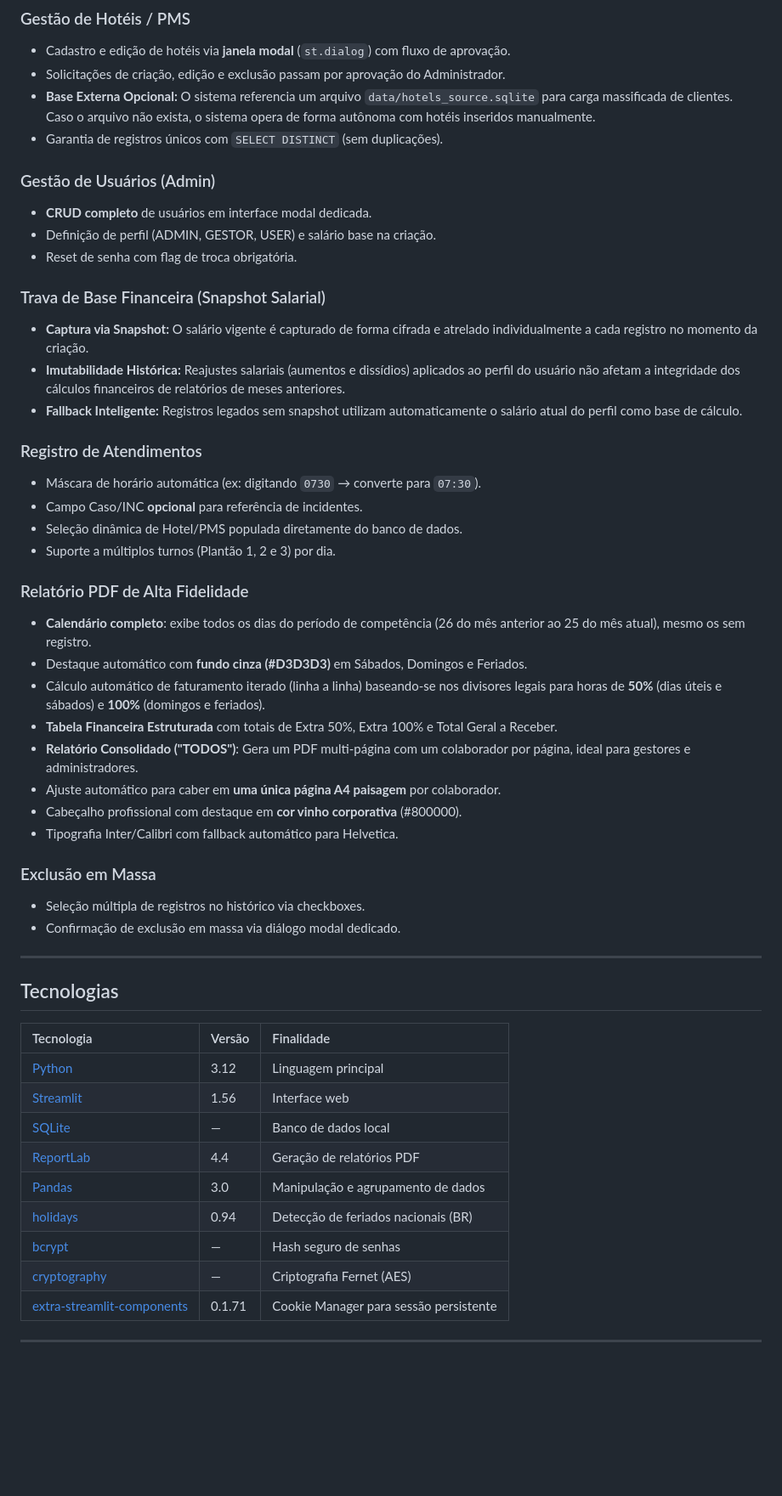
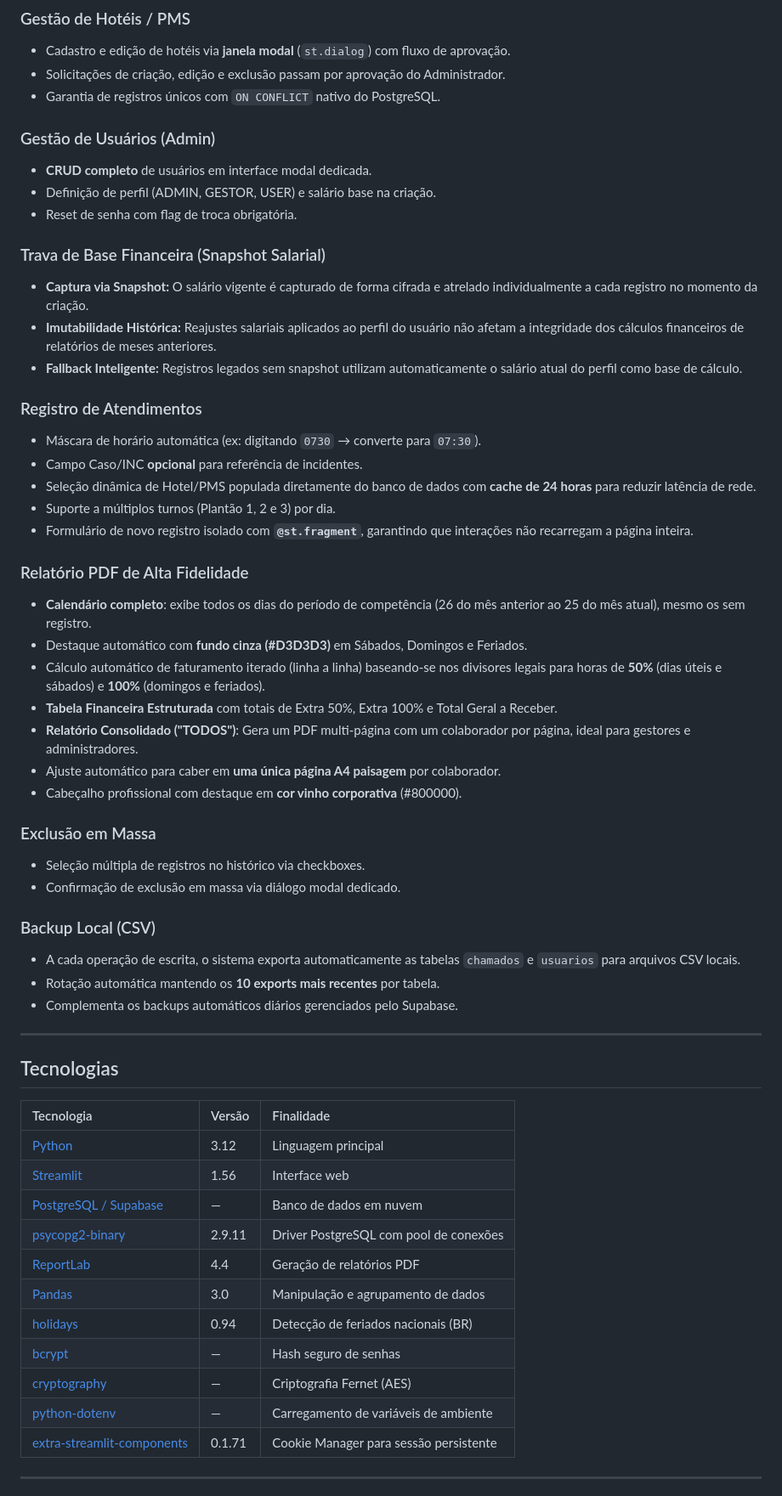
Before and after one commit to caiquenovaes1994/HorasExtras, a Markdown page: README.md, the part around one of its changes. Shown at 85% size. Rendered like a GitHub page; blank space fills up the shorter version.

```diff
--- a/README.md
+++ b/README.md
@@ -58,8 +61,7 @@ O sistema opera com três níveis de permissão, garantindo segregação funcion
 
 - Cadastro e edição de hotéis via **janela modal** (`st.dialog`) com fluxo de aprovação.
 - Solicitações de criação, edição e exclusão passam por aprovação do Administrador.
-- **Base Externa Opcional:** O sistema referencia um arquivo `data/hotels_source.sqlite` para carga massificada de clientes. Caso o arquivo não exista, o sistema opera de forma autônoma com hotéis inseridos manualmente.
-- Garantia de registros únicos com `SELECT DISTINCT` (sem duplicações).
+- Garantia de registros únicos com `ON CONFLICT` nativo do PostgreSQL.
 
 ### Gestão de Usuários (Admin)
 
@@ -70,15 +72,16 @@ O sistema opera com três níveis de permissão, garantindo segregação funcion
 ### Trava de Base Financeira (Snapshot Salarial)
 
 - **Captura via Snapshot:** O salário vigente é capturado de forma cifrada e atrelado individualmente a cada registro no momento da criação.
-- **Imutabilidade Histórica:** Reajustes salariais (aumentos e dissídios) aplicados ao perfil do usuário não afetam a integridade dos cálculos financeiros de relatórios de meses anteriores.
+- **Imutabilidade Histórica:** Reajustes salariais aplicados ao perfil do usuário não afetam a integridade dos cálculos financeiros de relatórios de meses anteriores.
 - **Fallback Inteligente:** Registros legados sem snapshot utilizam automaticamente o salário atual do perfil como base de cálculo.
 
 ### Registro de Atendimentos
 
 - Máscara de horário automática (ex: digitando `0730` → converte para `07:30`).
 - Campo Caso/INC **opcional** para referência de incidentes.
-- Seleção dinâmica de Hotel/PMS populada diretamente do banco de dados.
+- Seleção dinâmica de Hotel/PMS populada diretamente do banco de dados com **cache de 24 horas** para reduzir latência de rede.
 - Suporte a múltiplos turnos (Plantão 1, 2 e 3) por dia.
+- Formulário de novo registro isolado com **`@st.fragment`**, garantindo que interações não recarregam a página inteira.
 
 ### Relatório PDF de Alta Fidelidade
 
@@ -89,12 +92,17 @@ O sistema opera com três níveis de permissão, garantindo segregação funcion
 - **Relatório Consolidado ("TODOS")**: Gera um PDF multi-página com um colaborador por página, ideal para gestores e administradores.
 - Ajuste automático para caber em **uma única página A4 paisagem** por colaborador.
 - Cabeçalho profissional com destaque em **cor vinho corporativa** (#800000).
-- Tipografia Inter/Calibri com fallback automático para Helvetica.
 
 ### Exclusão em Massa
 
 - Seleção múltipla de registros no histórico via checkboxes.
 - Confirmação de exclusão em massa via diálogo modal dedicado.
+
+### Backup Local (CSV)
+
+- A cada operação de escrita, o sistema exporta automaticamente as tabelas `chamados` e `usuarios` para arquivos CSV locais.
+- Rotação automática mantendo os **10 exports mais recentes** por tabela.
+- Complementa os backups automáticos diários gerenciados pelo Supabase.
 
 ---
 
@@ -104,12 +112,14 @@ O sistema opera com três níveis de permissão, garantindo segregação funcion
 | :--- | :--- | :--- |
 | [Python](https://python.org) | 3.12 | Linguagem principal |
 | [Streamlit](https://streamlit.io) | 1.56 | Interface web |
-| [SQLite](https://sqlite.org) | — | Banco de dados local |
+| [PostgreSQL / Supabase](https://supabase.com) | — | Banco de dados em nuvem |
+| [psycopg2-binary](https://pypi.org/project/psycopg2-binary/) | 2.9.11 | Driver PostgreSQL com pool de conexões |
 | [ReportLab](https://reportlab.com) | 4.4 | Geração de relatórios PDF |
 | [Pandas](https://pandas.pydata.org) | 3.0 | Manipulação e agrupamento de dados |
 | [holidays](https://pypi.org/project/holidays/) | 0.94 | Detecção de feriados nacionais (BR) |
 | [bcrypt](https://pypi.org/project/bcrypt/) | — | Hash seguro de senhas |
 | [cryptography](https://pypi.org/project/cryptography/) | — | Criptografia Fernet (AES) |
+| [python-dotenv](https://pypi.org/project/python-dotenv/) | — | Carregamento de variáveis de ambiente |
 | [extra-streamlit-components](https://pypi.org/project/extra-streamlit-components/) | 0.1.71 | Cookie Manager para sessão persistente |
 
 ---
```
Also changed, not shown: other parts of README.md (+55 -16 lines).
